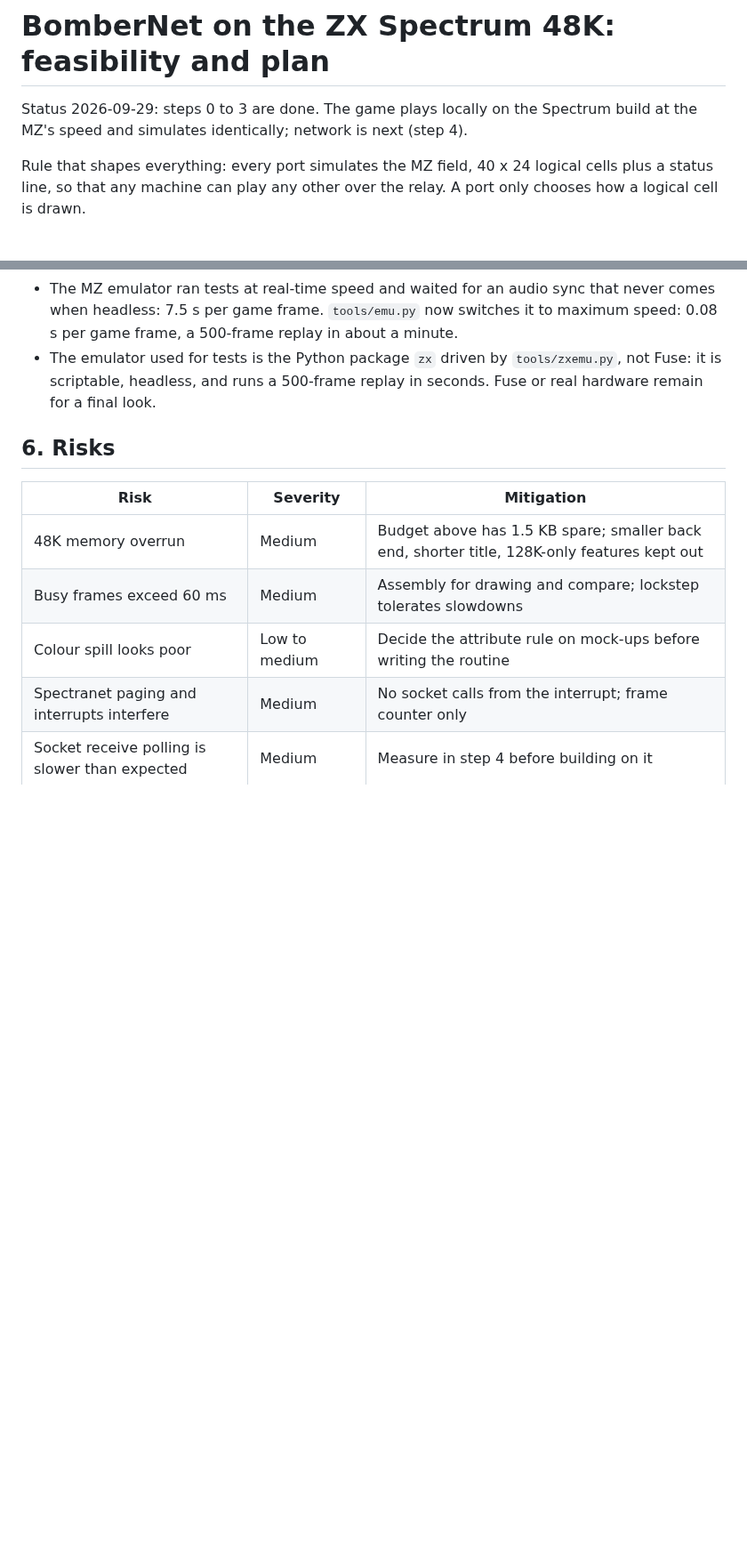
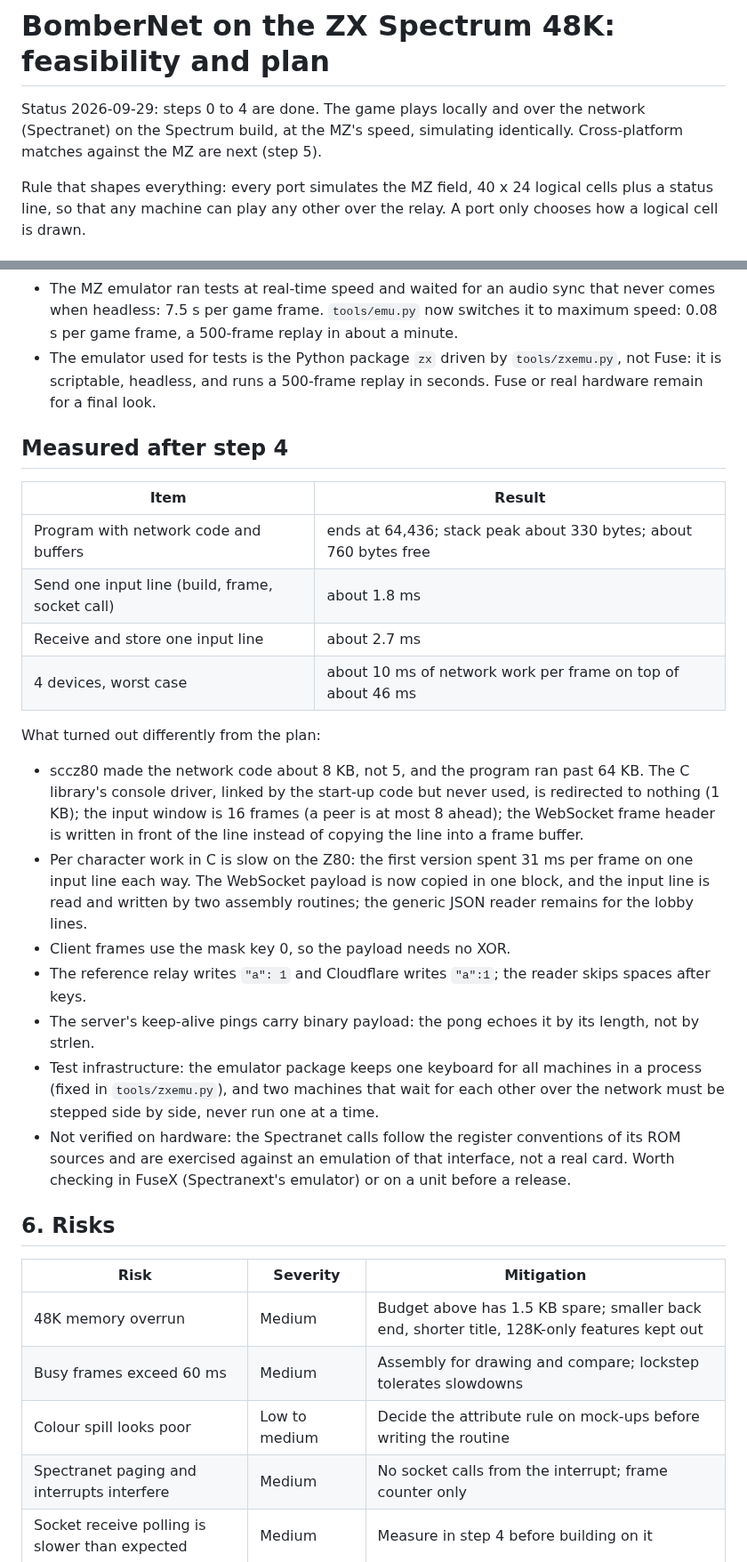
Before and after one commit to MZPico/BomberNet, a Markdown page: docs/port-zx-spectrum.md, 2 parts joined by grey strips. Shown at 89% size. Rendered like a GitHub page; blank space fills up the shorter version.

```diff
--- a/docs/port-zx-spectrum.md
+++ b/docs/port-zx-spectrum.md
@@ -1,7 +1,8 @@
 # BomberNet on the ZX Spectrum 48K: feasibility and plan
 
-Status 2026-09-29: steps 0 to 3 are done. The game plays locally on the Spectrum
-build at the MZ's speed and simulates identically; network is next (step 4).
+Status 2026-09-29: steps 0 to 4 are done. The game plays locally and over the
+network (Spectranet) on the Spectrum build, at the MZ's speed, simulating
+identically. Cross-platform matches against the MZ are next (step 5).
 
 Rule that shapes everything: every port simulates the MZ field, 40 x 24 logical
 cells plus a status line, so that any machine can play any other over the relay.
@@ -179,6 +180,40 @@ What turned out differently from the plan:
   `tools/zxemu.py`, not Fuse: it is scriptable, headless, and runs a
   500-frame replay in seconds. Fuse or real hardware remain for a final look.
 
+## Measured after step 4
+
+| Item | Result |
+|---|---|
+| Program with network code and buffers | ends at 64,436; stack peak about 330 bytes; about 760 bytes free |
+| Send one input line (build, frame, socket call) | about 1.8 ms |
+| Receive and store one input line | about 2.7 ms |
+| 4 devices, worst case | about 10 ms of network work per frame on top of about 46 ms |
+
+What turned out differently from the plan:
+
+- sccz80 made the network code about 8 KB, not 5, and the program ran past
+  64 KB. The C library's console driver, linked by the start-up code but
+  never used, is redirected to nothing (1 KB); the input window is 16 frames
+  (a peer is at most 8 ahead); the WebSocket frame header is written in
+  front of the line instead of copying the line into a frame buffer.
+- Per character work in C is slow on the Z80: the first version spent 31 ms
+  per frame on one input line each way. The WebSocket payload is now copied
+  in one block, and the input line is read and written by two assembly
+  routines; the generic JSON reader remains for the lobby lines.
+- Client frames use the mask key 0, so the payload needs no XOR.
+- The reference relay writes `"a": 1` and Cloudflare writes `"a":1`; the
+  reader skips spaces after keys.
+- The server's keep-alive pings carry binary payload: the pong echoes it by
+  its length, not by strlen.
+- Test infrastructure: the emulator package keeps one keyboard for all
+  machines in a process (fixed in `tools/zxemu.py`), and two machines that
+  wait for each other over the network must be stepped side by side, never
+  run one at a time.
+- Not verified on hardware: the Spectranet calls follow the register
+  conventions of its ROM sources and are exercised against an emulation of
+  that interface, not a real card. Worth checking in FuseX (Spectranext's
+  emulator) or on a unit before a release.
+
 ## 6. Risks
 
 | Risk | Severity | Mitigation |
```
Also changed, not shown: other parts of docs/port-zx-spectrum.md (+1 -1 lines), README.md (+11 -4 lines), docs/net-protocol.md (+3 -0 lines), docs/img/zx-netmatch.png (added), docs/img/zx-title-net.png (added), 12 other files.
